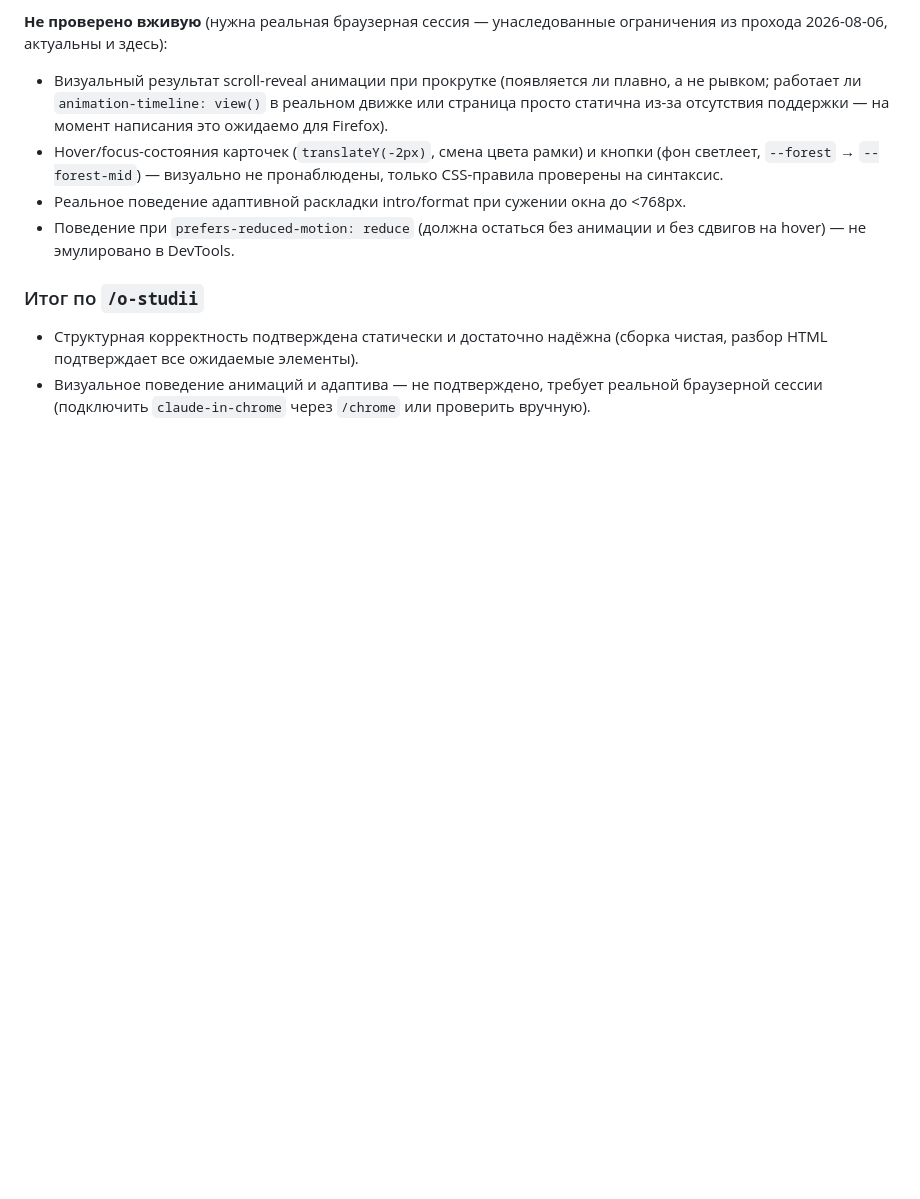
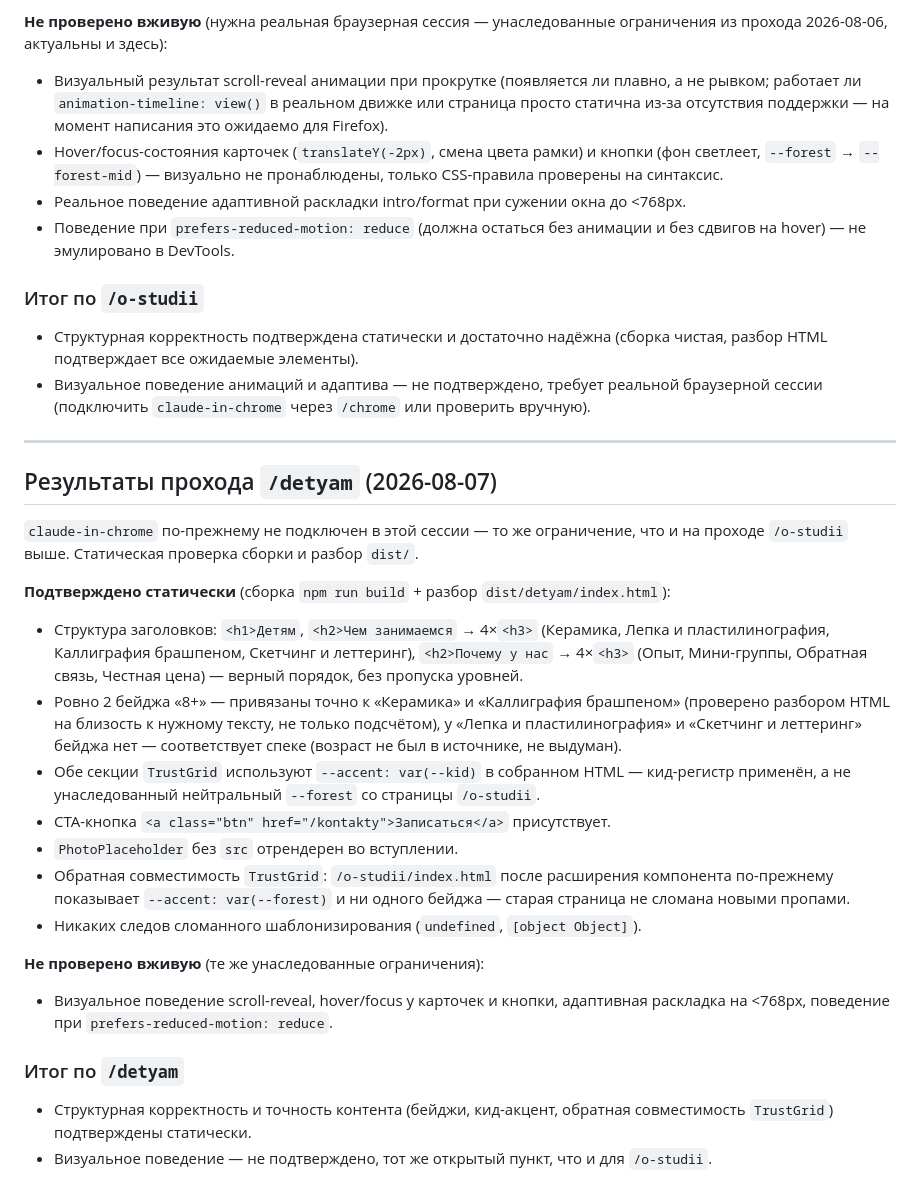
Before and after one commit to alexmfv-w/Art_Studio_Site_Creating, a Markdown page: site/docs/manual-verification-checklist.md, the part around the change. Rendered like a GitHub page; blank space fills up the shorter version.

Commit message:
docs: verification pass for detyam page

```diff
--- a/site/docs/manual-verification-checklist.md
+++ b/site/docs/manual-verification-checklist.md
@@ -77,3 +77,25 @@
 ### Итог по `/o-studii`
 - Структурная корректность подтверждена статически и достаточно надёжна (сборка чистая, разбор HTML подтверждает все ожидаемые элементы).
 - Визуальное поведение анимаций и адаптива — не подтверждено, требует реальной браузерной сессии (подключить `claude-in-chrome` через `/chrome` или проверить вручную).
+
+---
+
+## Результаты прохода `/detyam` (2026-08-07)
+
+`claude-in-chrome` по-прежнему не подключен в этой сессии — то же ограничение, что и на проходе `/o-studii` выше. Статическая проверка сборки и разбор `dist/`.
+
+**Подтверждено статически** (сборка `npm run build` + разбор `dist/detyam/index.html`):
+- Структура заголовков: `<h1>Детям`, `<h2>Чем занимаемся` → 4×`<h3>` (Керамика, Лепка и пластилинография, Каллиграфия брашпеном, Скетчинг и леттеринг), `<h2>Почему у нас` → 4×`<h3>` (Опыт, Мини-группы, Обратная связь, Честная цена) — верный порядок, без пропуска уровней.
+- Ровно 2 бейджа «8+» — привязаны точно к «Керамика» и «Каллиграфия брашпеном» (проверено разбором HTML на близость к нужному тексту, не только подсчётом), у «Лепка и пластилинография» и «Скетчинг и леттеринг» бейджа нет — соответствует спеке (возраст не был в источнике, не выдуман).
+- Обе секции `TrustGrid` используют `--accent: var(--kid)` в собранном HTML — кид-регистр применён, а не унаследованный нейтральный `--forest` со страницы `/o-studii`.
+- CTA-кнопка `<a class="btn" href="/kontakty">Записаться</a>` присутствует.
+- `PhotoPlaceholder` без `src` отрендерен во вступлении.
+- Обратная совместимость `TrustGrid`: `/o-studii/index.html` после расширения компонента по-прежнему показывает `--accent: var(--forest)` и ни одного бейджа — старая страница не сломана новыми пропами.
+- Никаких следов сломанного шаблонизирования (`undefined`, `[object Object]`).
+
+**Не проверено вживую** (те же унаследованные ограничения):
+- Визуальное поведение scroll-reveal, hover/focus у карточек и кнопки, адаптивная раскладка на <768px, поведение при `prefers-reduced-motion: reduce`.
+
+### Итог по `/detyam`
+- Структурная корректность и точность контента (бейджи, кид-акцент, обратная совместимость `TrustGrid`) подтверждены статически.
+- Визуальное поведение — не подтверждено, тот же открытый пункт, что и для `/o-studii`.
```
